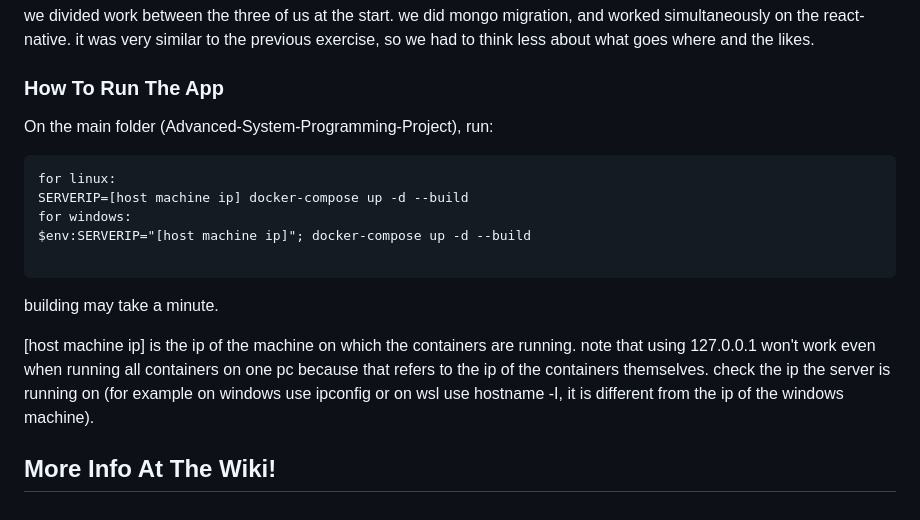
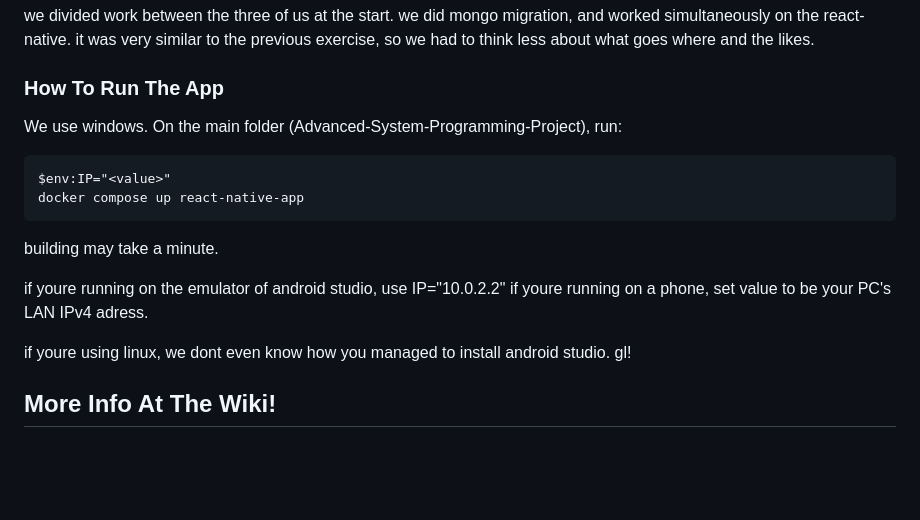
Before and after one commit to rel-y/Advanced-System-Programming-Project, a Markdown page: README.md, the part around the change. Rendered like a GitHub page; blank space fills up the shorter version.

````diff
--- a/README.md
+++ b/README.md
@@ -16,18 +16,19 @@ Our app is a file compression & backup system, like google drive.
 we divided work between the three of us at the start. we did mongo migration, and worked simultaneously on the react-native. it was very similar to the previous exercise, so we had to think less about what goes where and the likes.
 
 ### How To Run The App
+
+We use windows.
 On the main folder (Advanced-System-Programming-Project), run:
 
 ```
-for linux:
-SERVERIP=[host machine ip] docker-compose up -d --build
-for windows:
-$env:SERVERIP="[host machine ip]"; docker-compose up -d --build
-
+$env:IP="<value>"
+docker compose up react-native-app
 ```
 building may take a minute.
 
-[host machine ip] is the ip of the machine on which the containers are running.
-note that using 127.0.0.1 won't work even when running all containers on one pc because that refers to the ip of the containers themselves. check the ip the server is running on (for example on windows use ipconfig or on wsl use hostname -I, it is different from the ip of the windows machine).
+if youre running on the emulator of android studio, use IP="10.0.2.2"
+if youre running on a phone, set value to be your PC's LAN IPv4 adress.
+
+if youre using linux, we dont even know how you managed to install android studio. gl!
 
 ## More Info At The Wiki!
````
Also changed, not shown: wiki/compilation-and-setup.md (+9 -7 lines), wiki/image-14.png (added).
